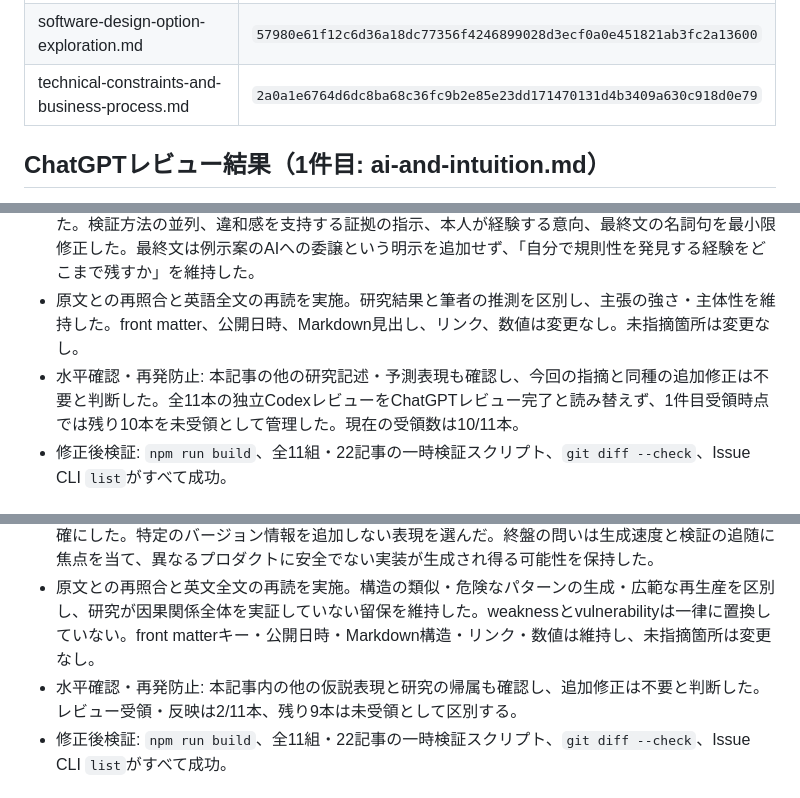
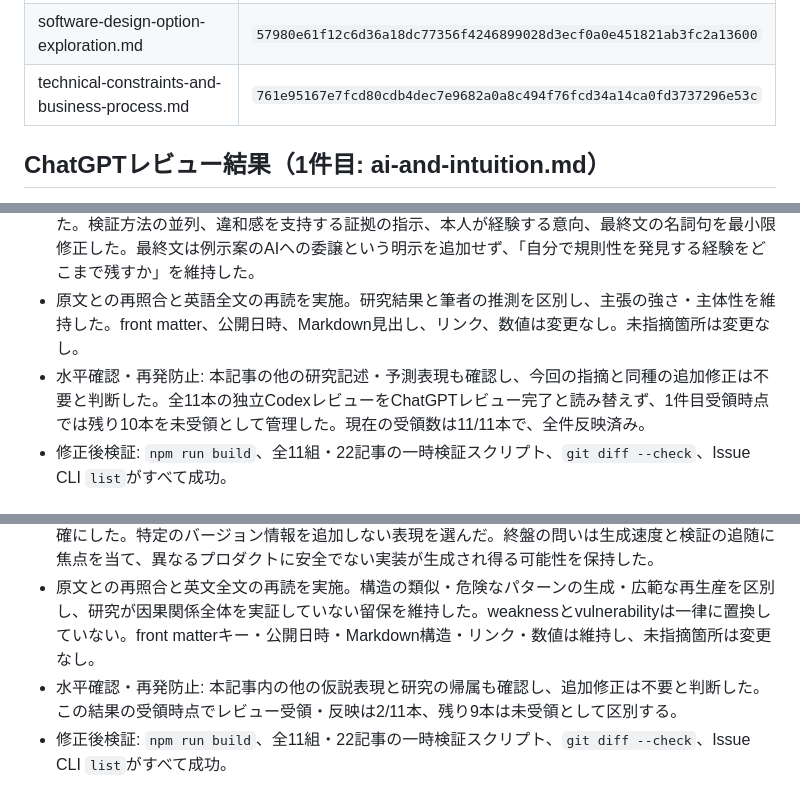
Before and after one commit to alt00tk/alt00tk.github.io, a Markdown page: docs/verification/BLOG-023-translation-review.md, 3 parts joined by grey strips. GitHub-like rendering.

Commit message:
BLOG-023: address final ChatGPT review and verify all articles

```diff
--- a/docs/verification/BLOG-023-translation-review.md
+++ b/docs/verification/BLOG-023-translation-review.md
@@ -78,7 +78,7 @@
 | initial-ai-agent-harness.md | `306633b91b51778ff7521c31c271d4a541e0719e887620f3ffcbe1238faa98a7` |
 | resolving-business-value-conflicts.md | `6e57b715f026de08b8912639f9a94276d6e085374041c130203c963aba0d0e51` |
 | software-design-option-exploration.md | `57980e61f12c6d36a18dc77356f4246899028d3ecf0a0e451821ab3fc2a13600` |
-| technical-constraints-and-business-process.md | `2a0a1e6764d6dc8ba68c36fc9b2e85e23dd171470131d4b3409a630c918d0e79` |
+| technical-constraints-and-business-process.md | `761e95167e7fcd80cdb4dec7e9682a0a8c494f76fcd34a14ca0fd3737296e53c` |
 
 ## ChatGPTレビュー結果（1件目: ai-and-intuition.md）
 
@@ -87,7 +87,7 @@
 - P2（1〜3）: 100件対10件の比較単位を明示し、Reberの抄録を著者自身が確認したという追加表現を除去した。未知の変更による問題の予測を “might arise” とし、発生の確実性を強めない表現へ変更した。
 - P3（4〜8）: 良質な説明を理解する条件を “understand clear, well-founded explanations” で維持した。検証方法の並列、違和感を支持する証拠の指示、本人が経験する意向、最終文の名詞句を最小限修正した。最終文は例示案のAIへの委譲という明示を追加せず、「自分で規則性を発見する経験をどこまで残すか」を維持した。
 - 原文との再照合と英語全文の再読を実施。研究結果と筆者の推測を区別し、主張の強さ・主体性を維持した。front matter、公開日時、Markdown見出し、リンク、数値は変更なし。未指摘箇所は変更なし。
-- 水平確認・再発防止: 本記事の他の研究記述・予測表現も確認し、今回の指摘と同種の追加修正は不要と判断した。全11本の独立CodexレビューをChatGPTレビュー完了と読み替えず、1件目受領時点では残り10本を未受領として管理した。現在の受領数は10/11本。
+- 水平確認・再発防止: 本記事の他の研究記述・予測表現も確認し、今回の指摘と同種の追加修正は不要と判断した。全11本の独立CodexレビューをChatGPTレビュー完了と読み替えず、1件目受領時点では残り10本を未受領として管理した。現在の受領数は11/11本で、全件反映済み。
 - 修正後検証: `npm run build`、全11組・22記事の一時検証スクリプト、`git diff --check`、Issue CLI `list`がすべて成功。
 
 ## ChatGPTレビュー結果（2件目: ai-code-monoculture-risk-revised.md）
@@ -98,7 +98,7 @@
 - P3（3〜6）: 冒頭を “As we delegate more ...” とし、責務分割と依存構造を明示した。対策の横展開、コピーでも起こり得る問題の追跡、人間の関与が薄い場合の見逃しを自然な表現に変更した。生成規模の増大を普及度へ置き換えず、能力低下を事実として主張しない形を維持した。
 - P3（7〜8）: Leeらの解法の多様性の表現を整理し、Copilotの記述は研究当時の評価であることを明確にした。特定のバージョン情報を追加しない表現を選んだ。終盤の問いは生成速度と検証の追随に焦点を当て、異なるプロダクトに安全でない実装が生成され得る可能性を保持した。
 - 原文との再照合と英文全文の再読を実施。構造の類似・危険なパターンの生成・広範な再生産を区別し、研究が因果関係全体を実証していない留保を維持した。weaknessとvulnerabilityは一律に置換していない。front matterキー・公開日時・Markdown構造・リンク・数値は維持し、未指摘箇所は変更なし。
-- 水平確認・再発防止: 本記事内の他の仮説表現と研究の帰属も確認し、追加修正は不要と判断した。レビュー受領・反映は2/11本、残り9本は未受領として区別する。
+- 水平確認・再発防止: 本記事内の他の仮説表現と研究の帰属も確認し、追加修正は不要と判断した。この結果の受領時点でレビュー受領・反映は2/11本、残り9本は未受領として区別する。
 - 修正後検証: `npm run build`、全11組・22記事の一時検証スクリプト、`git diff --check`、Issue CLI `list`がすべて成功。
 
 ## ChatGPTレビュー結果（3件目: ai-engineer-ability-evaluation.md）
```
Also changed, not shown: other parts of docs/verification/BLOG-023-translation-review.md (+27 -9 lines), 2 other files.
